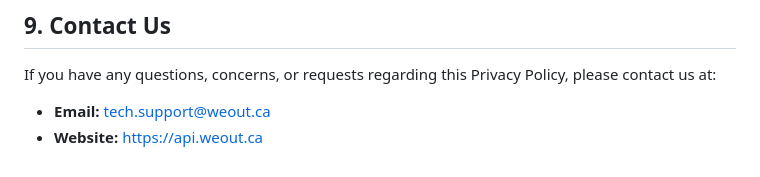
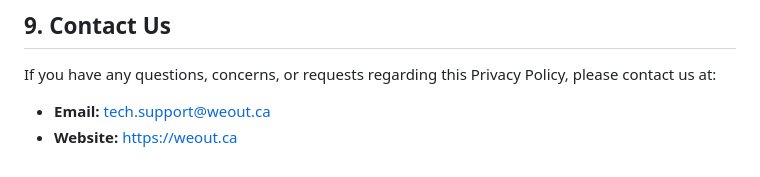
Before and after one commit to golamsarwer97/Weout-Host-Privacy-Policy, a Markdown page: privacy_policy_weout_host.md, the part around the change. GitHub-like rendering.

Commit message:
Update website link

```diff
--- a/privacy_policy_weout_host.md
+++ b/privacy_policy_weout_host.md
@@ -56,4 +56,4 @@ We may update our Privacy Policy from time to time. We will notify you of any ch
 ## 9. Contact Us
 If you have any questions, concerns, or requests regarding this Privacy Policy, please contact us at:
 - **Email:** tech.support@weout.ca
-- **Website:** https://api.weout.ca
+- **Website:** https://weout.ca
```
